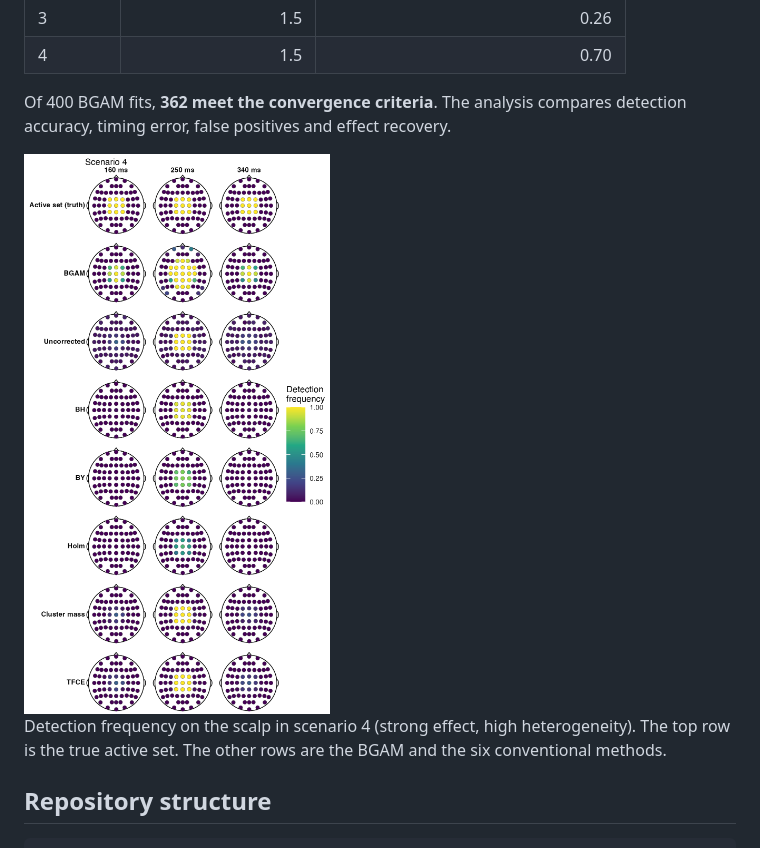
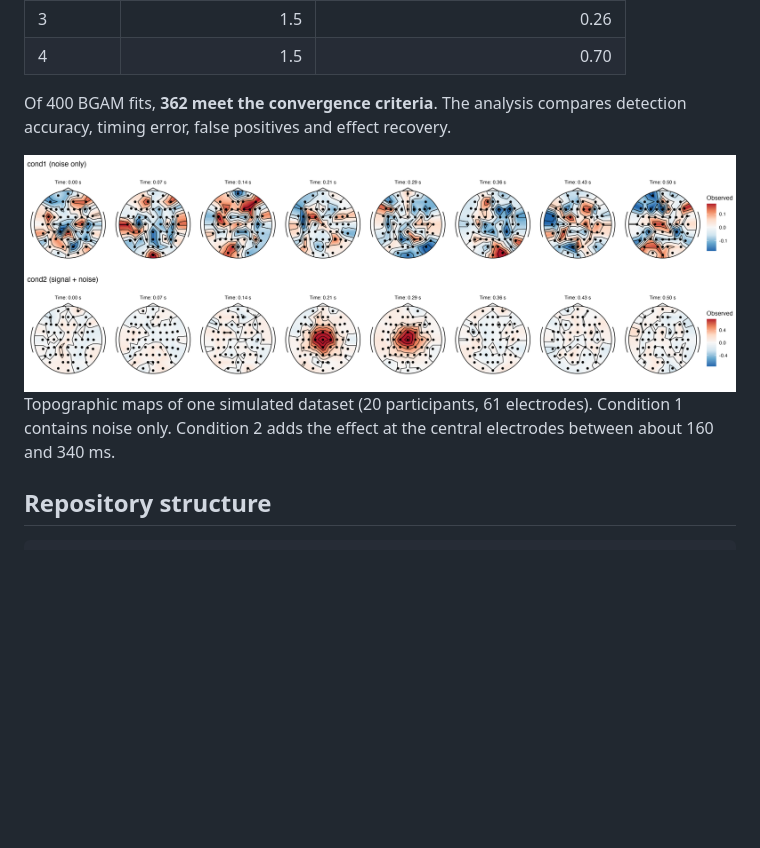
Before and after one commit to Regeneratedpossion/eeg-spatio-temporal, a Markdown page: README.md, the part around the change. Rendered like a GitHub page; pictures changed too: docs/figures/detection_topo.png (deleted), docs/figures/simulated_topomaps.png (added); blank space fills up the shorter version.

Commit message:
Use topographic maps of a simulated dataset as the README figure
Co-Authored-By: Claude Sonnet 5.5 <noreply@anthropic.com>

```diff
--- a/README.md
+++ b/README.md
@@ -15,9 +15,9 @@ We simulate 100 datasets in each of four scenarios, with 20 participants and 61
 
 Of 400 BGAM fits, **362 meet the convergence criteria**. The analysis compares detection accuracy, timing error, false positives and effect recovery.
 
-<img src="docs/figures/detection_topo.png" alt="Detection results" width="420">
+<img src="docs/figures/simulated_topomaps.png" alt="Topographic maps of one simulated dataset" width="100%">
 
-Detection frequency on the scalp in scenario 4 (strong effect, high heterogeneity). The top row is the true active set. The other rows are the BGAM and the six conventional methods.
+Topographic maps of one simulated dataset (20 participants, 61 electrodes). Condition 1 contains noise only. Condition 2 adds the effect at the central electrodes between about 160 and 340 ms.
 
 ## Repository structure
 
```
